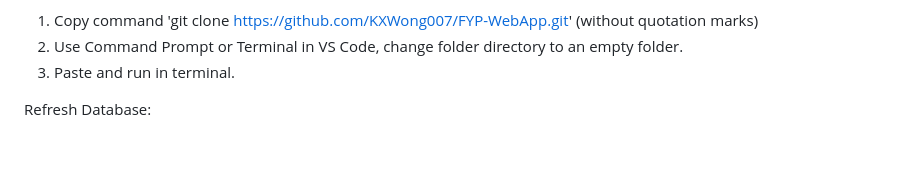
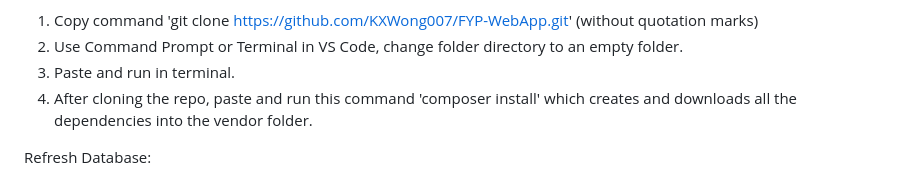
Before and after one commit to KXWong007/FYP-WebApp, a Markdown page: README.md, the part around the change. Drawn GitHub-style; blank space fills up the shorter version.

Commit message:
Update README.md
Updated solution for the missing vendor folder.

```diff
--- a/README.md
+++ b/README.md
@@ -2,6 +2,7 @@ How to clone:
 1. Copy command 'git clone https://github.com/KXWong007/FYP-WebApp.git' (without quotation marks)
 2. Use Command Prompt or Terminal in VS Code, change folder directory to an empty folder.
 3. Paste and run in terminal.
+4. After cloning the repo, paste and run this command 'composer install' which creates and downloads all the dependencies into the vendor folder.
 
 Refresh Database:
 1. Open XAMPP control panel -> Start MySQL -> Launch localhost/phpmyadmin in preferred browser -> Select database -> Select Operation on top navigation bar -> Drop database
```
